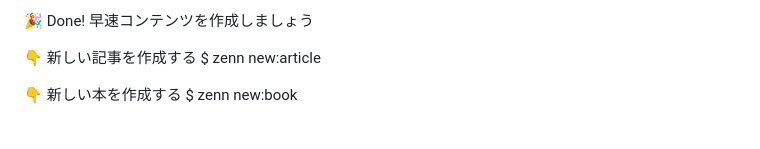
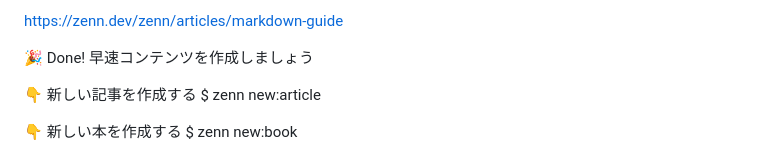
Before and after one commit to mkt-engr/zenn-connect, a Markdown page: memo.md, the part around the change. Drawn GitHub-style.

```diff
--- a/memo.md
+++ b/memo.md
@@ -1,4 +1,6 @@
 #
+
+https://zenn.dev/zenn/articles/markdown-guide
 
 🎉 Done!
 早速コンテンツを作成しましょう
```
Also changed, not shown: articles/prisma-multi-schema.md (+130 -6 lines), images/prisma-multi-schema/multi-schema-same-table-name.png (added).
